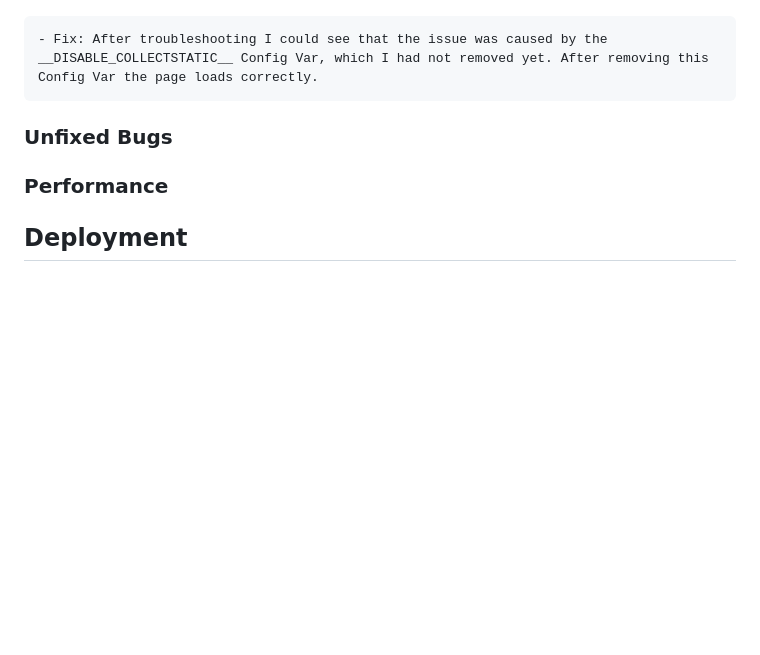
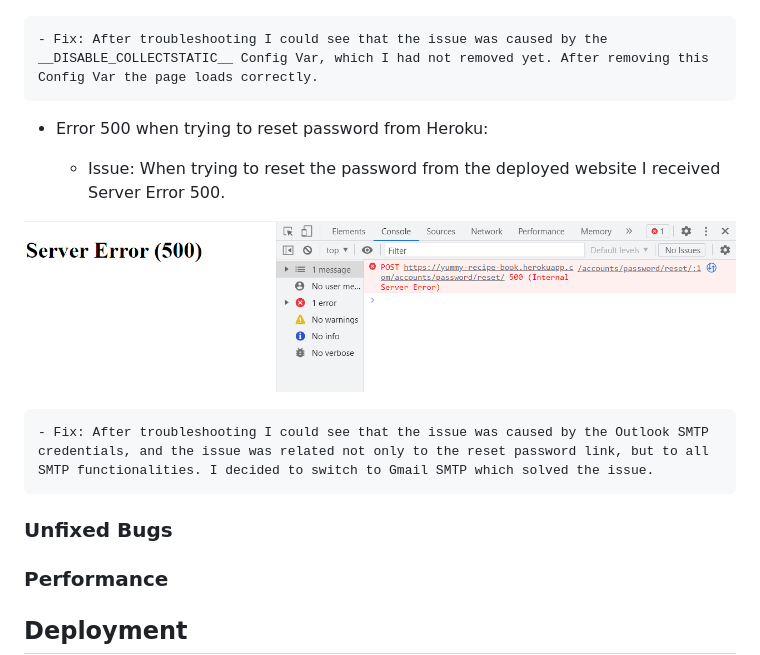
Before and after one commit to EliSacch/yummy, a Markdown page: README.md, the part around the change. Rendered like a GitHub page; blank space fills up the shorter version.

Commit message:
Server error 500 when sending SMTP email fixed

```diff
--- a/README.md
+++ b/README.md
@@ -175,6 +175,16 @@ Check if Errors are returned when passing the final version through the official
     - Fix: After troubleshooting I could see that the issue was caused by the __DISABLE_COLLECTSTATIC__ Config Var, which I had not removed yet. After removing this Config Var the page loads correctly.
 
 
+- Error 500 when trying to reset password from Heroku:
+
+    - Issue: When trying to reset the password from the deployed website I received Server Error 500.
+
+![Coudinary Error](media/errors/reset-password-error.png)
+
+    - Fix: After troubleshooting I could see that the issue was caused by the Outlook SMTP credentials, and the issue was related not only to the reset password link, but to all SMTP functionalities. I decided to switch to Gmail SMTP which solved the issue.
+
+
+
 ### Unfixed Bugs
 
 
```
